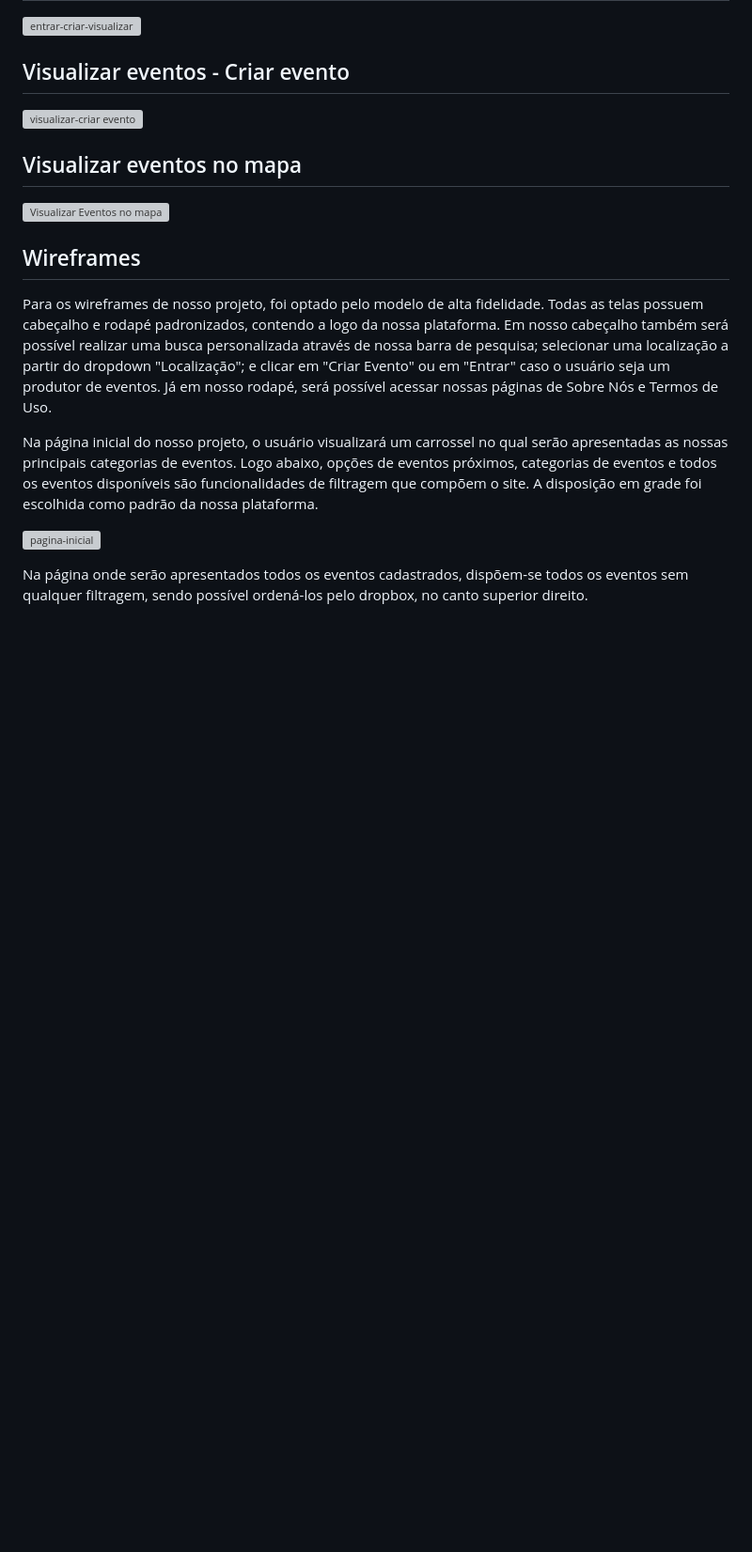
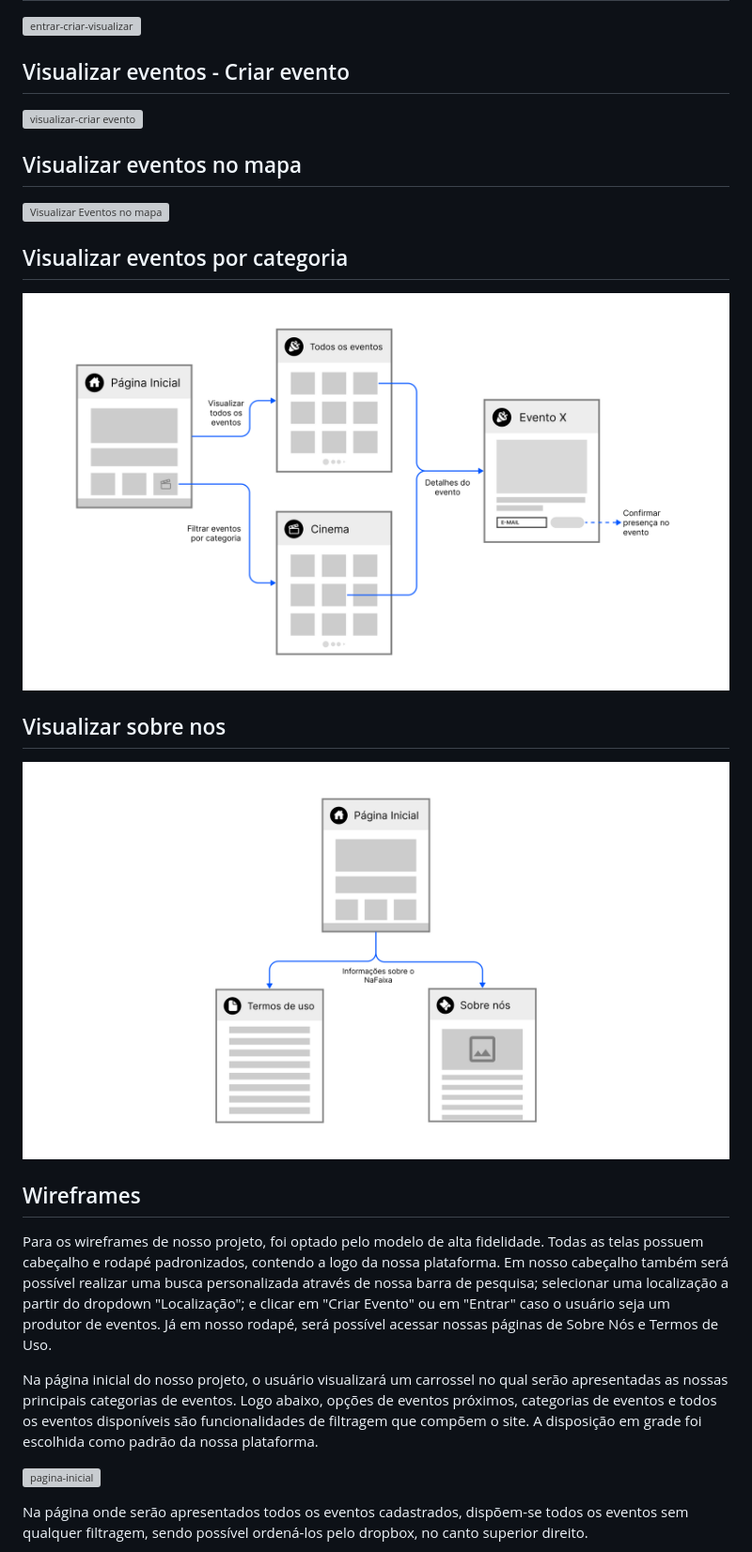
Before and after one commit to ICEI-PUC-Minas-PMV-SI/pmv-si-2024-1-pe1-t1-nafaixa, a Markdown page: docs/interface.md, the part around the change. Shown at 94% size. GitHub-like rendering; blank space fills up the shorter version; grey boxes are pictures that could not be loaded.

Commit message:
Na Faixa userflow Update interface.md #17

```diff
--- a/docs/interface.md
+++ b/docs/interface.md
@@ -15,6 +15,14 @@
 ## Visualizar eventos no mapa
 
 ![Visualizar Eventos no mapa](https://github.com/ICEI-PUC-Minas-PMV-SI/pmv-si-2024-1-pe1-t1-nafaixa/blob/main/docs/img/VISUALIZAR%20EVENTOS%20NO%20MAPA.png)
+
+## Visualizar eventos por categoria
+
+![Visualizar Eventos por categoria](https://github.com/ICEI-PUC-Minas-PMV-SI/pmv-si-2024-1-pe1-t1-nafaixa/blob/main/docs/img/EVENTOS%20POR%20CATEGORIA%20-%20TODOS%20OS%20EVENTOS.png)
+
+## Visualizar sobre nos
+
+![Visualizar Sobre nos](https://github.com/ICEI-PUC-Minas-PMV-SI/pmv-si-2024-1-pe1-t1-nafaixa/blob/main/docs/img/SOBRE%20N%C3%93S%20-%20TERMOS%20DE%20USO.png)
 
 ## Wireframes
 
```
